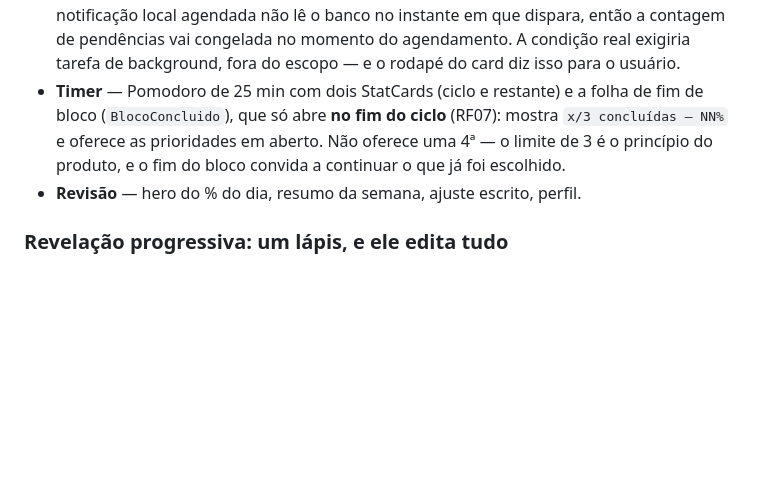
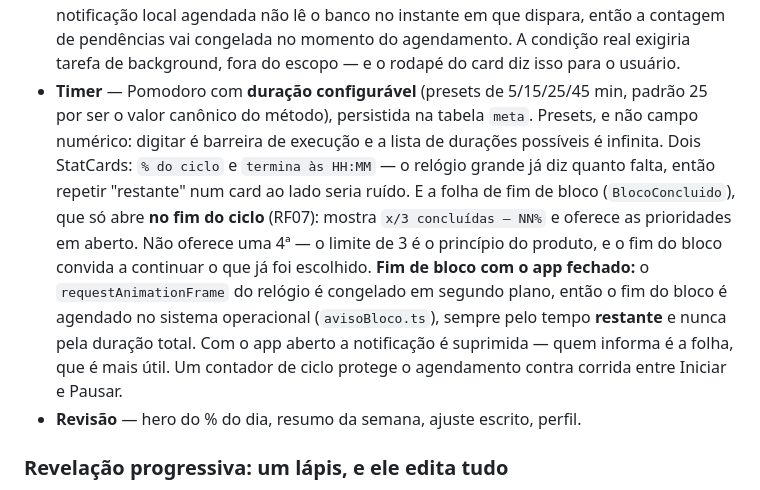
Before and after one commit to MateusCCI/MinhaRotina, a Markdown page: docs/DESIGN.md, the part around the change. GitHub-like rendering; blank space fills up the shorter version.

```diff
--- a/docs/DESIGN.md
+++ b/docs/DESIGN.md
@@ -136,11 +136,21 @@ Cinco abas viraram quatro. Isso é mudança de tela, não de banco:
   em que dispara, então a contagem de pendências vai congelada no momento do
   agendamento. A condição real exigiria tarefa de background, fora do escopo
   — e o rodapé do card diz isso para o usuário.
-- **Timer** — Pomodoro de 25 min com dois StatCards (ciclo e restante) e a
-  folha de fim de bloco (`BlocoConcluido`), que só abre **no fim do ciclo**
-  (RF07): mostra `x/3 concluídas — NN%` e oferece as prioridades em aberto.
-  Não oferece uma 4ª — o limite de 3 é o princípio do produto, e o fim do
-  bloco convida a continuar o que já foi escolhido.
+- **Timer** — Pomodoro com **duração configurável** (presets de 5/15/25/45 min,
+  padrão 25 por ser o valor canônico do método), persistida na tabela `meta`.
+  Presets, e não campo numérico: digitar é barreira de execução e a lista de
+  durações possíveis é infinita. Dois StatCards: `% do ciclo` e `termina às
+  HH:MM` — o relógio grande já diz quanto falta, então repetir "restante" num
+  card ao lado seria ruído. E a folha de fim de bloco (`BlocoConcluido`), que
+  só abre **no fim do ciclo** (RF07): mostra `x/3 concluídas — NN%` e oferece
+  as prioridades em aberto. Não oferece uma 4ª — o limite de 3 é o princípio
+  do produto, e o fim do bloco convida a continuar o que já foi escolhido.
+  **Fim de bloco com o app fechado:** o `requestAnimationFrame` do relógio é
+  congelado em segundo plano, então o fim do bloco é agendado no sistema
+  operacional (`avisoBloco.ts`), sempre pelo tempo **restante** e nunca pela
+  duração total. Com o app aberto a notificação é suprimida — quem informa é a
+  folha, que é mais útil. Um contador de ciclo protege o agendamento contra
+  corrida entre Iniciar e Pausar.
 - **Revisão** — hero do % do dia, resumo da semana, ajuste escrito, perfil.
 
 ### Revelação progressiva: um lápis, e ele edita tudo
```
Also changed, not shown: docs/TESTES-MANUAIS.md (+82 -17 lines).
